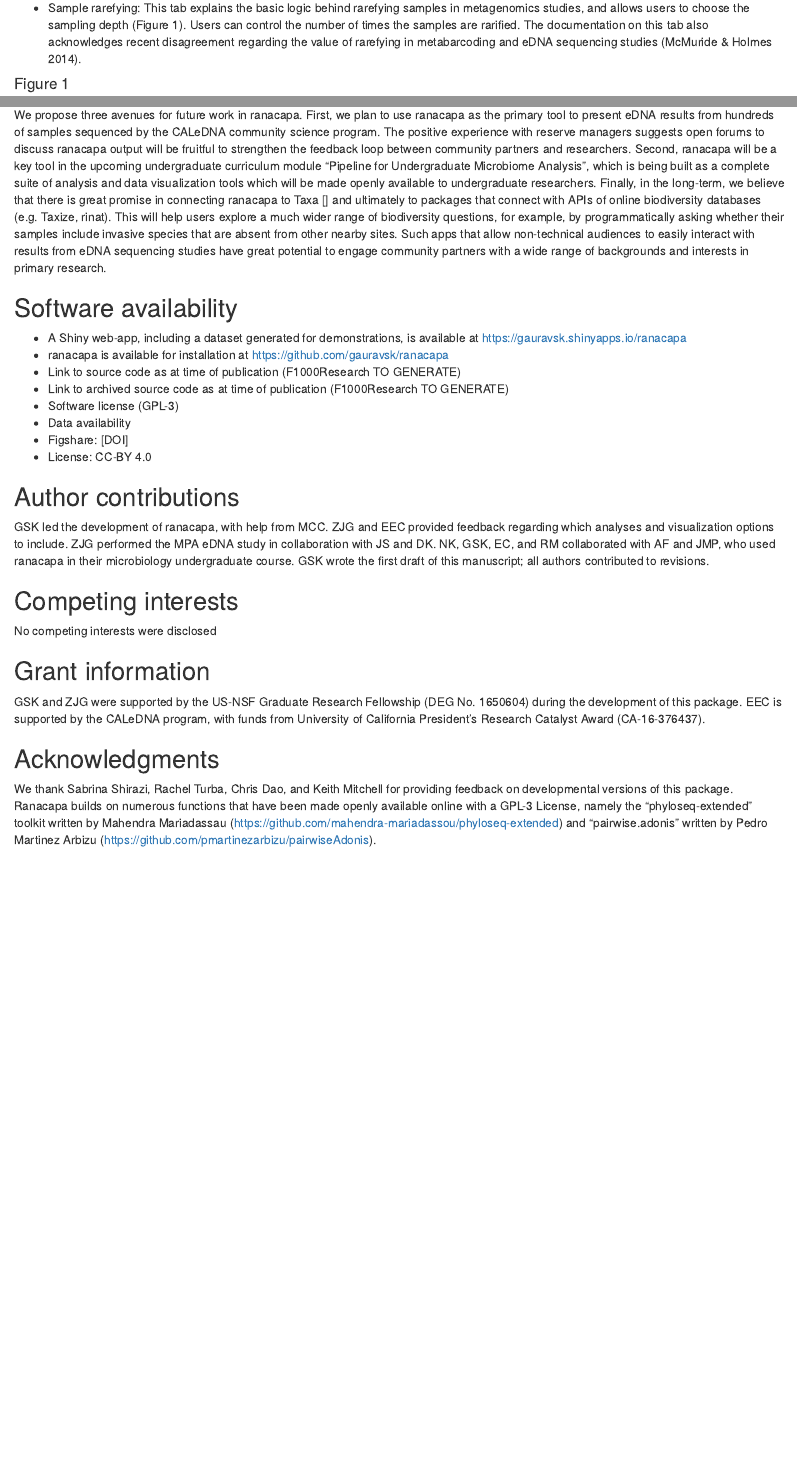
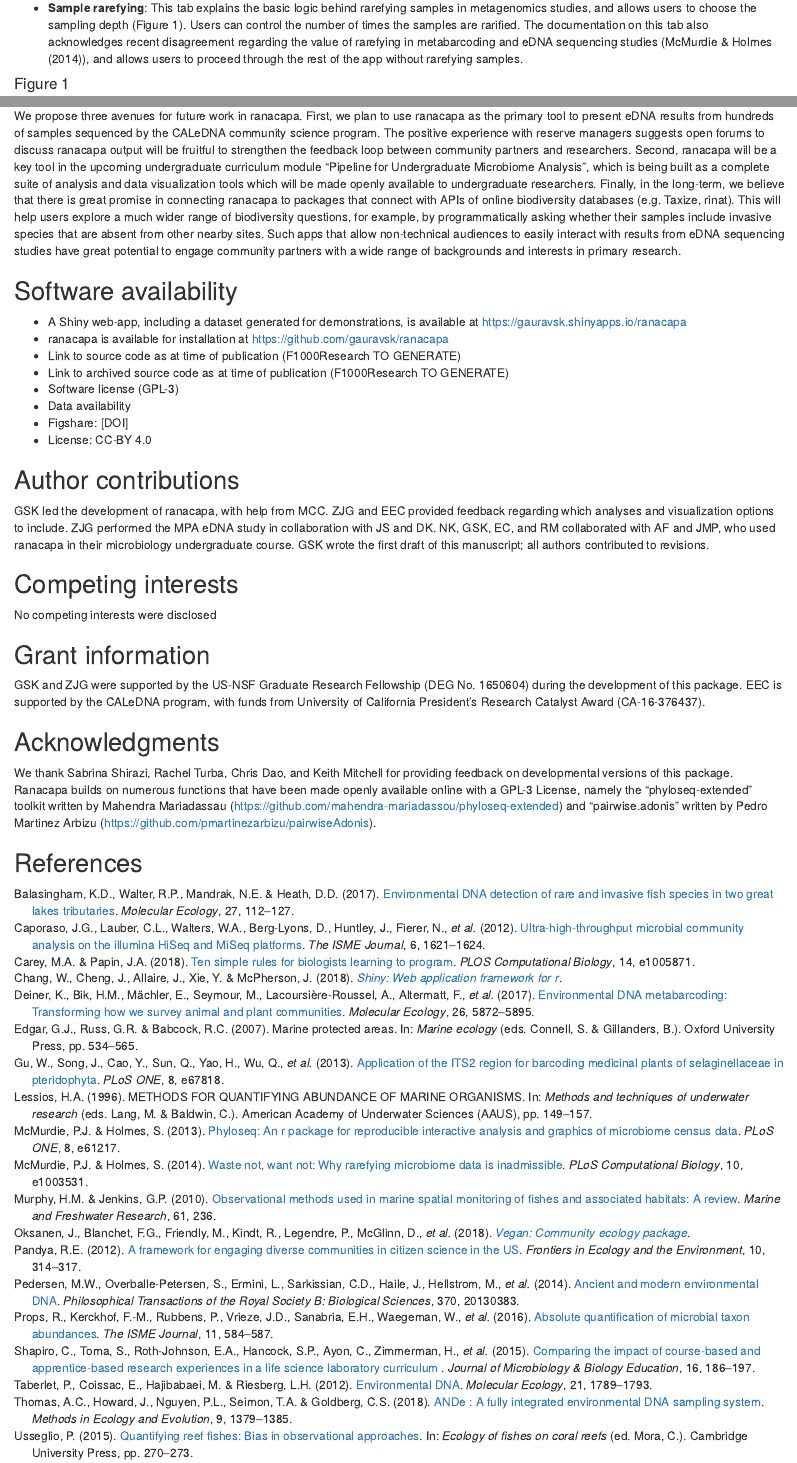
Before and after one commit to gauravsk/ranacapa-ms, an R Markdown document (manuscript.Rmd): the page in a window 1100 px wide, from 1600 px down before the commit and from 1690 px down after it, so that both start at the same text, and a second part further down, joined at a grey line. Rendered offline with R 4.5, knitr and Pandoc, with nearby package versions; drawn as R Markdown's standard HTML page in place of the format the file asks for; code that draws random numbers runs with fixed seeds of ours.

Commit message:
snapshot of draft

```diff
--- /dev/null
+++ b/bibliography.bib
@@ -0,0 +1,232 @@
+@article{Balasingham_2017,
+	doi = {10.1111/mec.14395},
+	url = {https://doi.org/10.1111%2Fmec.14395},
+	year = 2017,
+	month = {nov},
+	publisher = {Wiley},
+	volume = {27},
+	number = {1},
+	pages = {112--127},
+	author = {Katherine D. Balasingham and Ryan P. Walter and Nicholas E. Mandrak and Daniel~D. Heath},
+	title = {Environmental {DNA} detection of rare and invasive fish species in two Great Lakes tributaries},
+	journal = {Molecular Ecology}
+}
+@article{Caporaso_2012,
+	doi = {10.1038/ismej.2012.8},
+	url = {https://doi.org/10.1038%2Fismej.2012.8},
+	year = 2012,
+	month = {mar},
+	publisher = {Springer Nature},
+	volume = {6},
+	number = {8},
+	pages = {1621--1624},
+	author = {J Gregory Caporaso and Christian L Lauber and William A Walters and Donna Berg-Lyons and James Huntley and Noah Fierer and Sarah M Owens and Jason Betley and Louise Fraser and Markus Bauer and Niall Gormley and Jack A Gilbert and Geoff Smith and Rob Knight},
+	title = {Ultra-high-throughput microbial community analysis on the Illumina {HiSeq} and {MiSeq} platforms},
+	journal = {The {ISME} Journal}
+}
+@article{Carey_2018,
+	doi = {10.1371/journal.pcbi.1005871},
+	url = {https://doi.org/10.1371%2Fjournal.pcbi.1005871},
+	year = 2018,
+	month = {jan},
+	publisher = {Public Library of Science ({PLoS})},
+	volume = {14},
+	number = {1},
+	pages = {e1005871},
+	author = {Maureen A. Carey and Jason A. Papin},
+	editor = {Scott Markel},
+	title = {Ten simple rules for biologists learning to program},
+	journal = {{PLOS} Computational Biology}
+}
+@Manual{Chang_2018,
+  title = {shiny: Web Application Framework for R},
+  author = {Winston Chang and Joe Cheng and JJ Allaire and Yihui Xie and Jonathan McPherson},
+  year = {2018},
+  note = {R package version 1.1.0},
+  url = {https://CRAN.R-project.org/package=shiny},
+}
+
+@article{Deiner_2017,
+	doi = {10.1111/mec.14350},
+	url = {https://doi.org/10.1111%2Fmec.14350},
+	year = 2017,
+	month = {oct},
+	publisher = {Wiley},
+	volume = {26},
+	number = {21},
+	pages = {5872--5895},
+	author = {Kristy Deiner and Holly M. Bik and Elvira Mächler and Mathew Seymour and Anaïs Lacoursi{\`{e}}re-Roussel and Florian Altermatt and Simon Creer and Iliana Bista and David M. Lodge and Natasha de Vere and Michael E. Pfrender and Louis Bernatchez},
+	title = {Environmental {DNA} metabarcoding: Transforming how we survey animal and plant communities},
+	journal = {Molecular Ecology}
+}
+@article{Gu_2013,
+	doi = {10.1371/journal.pone.0067818},
+	url = {https://doi.org/10.1371%2Fjournal.pone.0067818},
+	year = 2013,
+	month = {jun},
+	publisher = {Public Library of Science ({PLoS})},
+	volume = {8},
+	number = {6},
+	pages = {e67818},
+	author = {Wei Gu and Jingyuan Song and Yuan Cao and Qingwen Sun and Hui Yao and Qinan Wu and Jianguo Chao and Juanjuan Zhou and Wenda Xue and Jinao Duan},
+	editor = {Massimo Labra},
+	title = {Application of the {ITS}2 Region for Barcoding Medicinal Plants of Selaginellaceae in Pteridophyta},
+	journal = {{PLoS} {ONE}}
+}
+@incollection{Lessios_1996,
+  author      = {Harilaos A. Lessios},
+  title       = {METHODS FOR QUANTIFYING ABUNDANCE OF MARINE ORGANISMS},
+  editor      = {MA Lang and CC Baldwin},
+  booktitle   = {Methods and Techniques of Underwater Research},
+  publisher   = {American Academy of Underwater Sciences (AAUS)},
+  address     = {},
+  year        = {1996},
+  pages       = {149--157}
+}
+@incollection{Edgar_2007,
+  author      = {Graham J. Edgar and Garry R. Russ and Russ C. Babcock},
+  title       = {Marine protected areas},
+  editor      = {SD Connell and BM Gillanders},
+  booktitle   = {Marine Ecology},
+  publisher   = {Oxford University Press},
+  address     = {},
+  year        = {2007},
+  pages       = {534--565},
+}
+
+
+@article{McMurdie_2013,
+  author = {Paul J. McMurdie and Susan Holmes},
+  journal = {PLoS ONE},
+  pages = {e61217},
+  title = {phyloseq: An R package for reproducible interactive analysis and graphics of microbiome census data},
+  volume = {8},
+  number = {4},
+  year = {2013},
+  url = {http://dx.plos.org/10.1371/journal.pone.0061217},
+}
+@article{McMurdie_2014,
+	doi = {10.1371/journal.pcbi.1003531},
+	url = {https://doi.org/10.1371%2Fjournal.pcbi.1003531},
+	year = 2014,
+	month = {apr},
+	volume = {10},
+	number = {4},
+	pages = {e1003531},
+	author = {Paul J. McMurdie and Susan Holmes},
+	editor = {Alice Carolyn McHardy},
+	title = {Waste Not, Want Not: Why Rarefying Microbiome Data Is Inadmissible},
+	journal = {{PLoS} Computational Biology}
+}
+@article{Murphy_2010,
+	doi = {10.1071/mf09068},
+	url = {https://doi.org/10.1071%2Fmf09068},
+	year = 2010,
+	publisher = {{CSIRO} Publishing},
+	volume = {61},
+	number = {2},
+	pages = {236},
+	author = {Hannah M. Murphy and Gregory P. Jenkins},
+	title = {Observational methods used in marine spatial monitoring of fishes and associated habitats: a review},
+	journal = {Marine and Freshwater Research}
+}
+@Manual{Oksanen_2018,
+  title = {vegan: Community Ecology Package},
+  author = {Jari Oksanen and F. Guillaume Blanchet and Michael Friendly and Roeland Kindt and Pierre Legendre and Dan McGlinn and Peter R. Minchin and R. B. O'Hara and Gavin L. Simpson and Peter Solymos and M. Henry H. Stevens and Eduard Szoecs and Helene Wagner},
+  year = {2018},
+  note = {R package version 2.5-2},
+  url = {https://CRAN.R-project.org/package=vegan},
+}
+
+@article{Pandya_2012,
+	doi = {10.1890/120007},
+	url = {https://doi.org/10.1890%2F120007},
+	year = 2012,
+	month = {aug},
+	publisher = {Wiley},
+	volume = {10},
+	number = {6},
+	pages = {314--317},
+	author = {Rajul E Pandya},
+	title = {A framework for engaging diverse communities in citizen science in the {US}},
+	journal = {Frontiers in Ecology and the Environment}
+}
+@article{Pedersen_2014,
+	doi = {10.1098/rstb.2013.0383},
+	url = {https://doi.org/10.1098%2Frstb.2013.0383},
+	year = 2014,
+	month = {dec},
+	publisher = {The Royal Society},
+	volume = {370},
+	number = {1660},
+	pages = {20130383},
+	author = {Mikkel Winther Pedersen and S{\o}ren Overballe-Petersen and Luca Ermini and Clio Der Sarkissian and James Haile and Micaela Hellstrom and Johan Spens and Philip Francis Thomsen and Kristine Bohmann and Enrico Cappellini and Ida B{\ae}rholm Schnell and Nathan A. Wales and Christian Car{\o}e and Paula F. Campos and Astrid M. Z. Schmidt and M. Thomas P. Gilbert and Anders J. Hansen and Ludovic Orlando and Eske Willerslev},
+	title = {Ancient and modern environmental {DNA}},
+	journal = {Philosophical Transactions of the Royal Society B: Biological Sciences}
+}
+
+@article{Props_2016,
+	doi = {10.1038/ismej.2016.117},
+	url = {https://doi.org/10.1038%2Fismej.2016.117},
+	year = 2016,
+	month = {sep},
+	publisher = {Springer Nature},
+	volume = {11},
+	number = {2},
+	pages = {584--587},
+	author = {Ruben Props and Frederiek-Maarten Kerckhof and Peter Rubbens and Jo De Vrieze and Emma Hernandez Sanabria and Willem Waegeman and Pieter Monsieurs and Frederik Hammes and Nico Boon},
+	title = {Absolute quantification of microbial taxon abundances},
+	journal = {The {ISME} Journal}
+}
+@article{Shapiro_2015,
+	doi = {10.1128/jmbe.v16i2.1045},
+	url = {https://doi.org/10.1128%2Fjmbe.v16i2.1045},
+	year = 2015,
+	month = {dec},
+	publisher = {American Society for Microbiology},
+	volume = {16},
+	number = {2},
+	pages = {186--197},
+	author = {Casey Shapiro and Shannon Toma and Elizabeth A. Roth-Johnson and Stephen P. Hancock and Carlos Ayon and Hilary Zimmerman and Marc Levis-Fitzgerald and Erin R. Sanders and Jordan Moberg-Parker},
+	title = {Comparing the Impact of Course-Based and Apprentice-Based Research Experiences in a Life Science Laboratory Curriculum {\textdagger}},
+	journal = {Journal of Microbiology {\&} Biology Education}
+}
+@article{Taberlet_2012,
+	doi = {10.1111/j.1365-294x.2012.05542.x},
+	url = {https://doi.org/10.1111%2Fj.1365-294x.2012.05542.x},
+	year = 2012,
+	month = {apr},
+	publisher = {Wiley},
+	volume = {21},
+	number = {8},
+	pages = {1789--1793},
+	author = {Pierre Taberlet and Eric Coissac and Mehrdad Hajibabaei and Loren H. Riesberg},
+	title = {Environmental {DNA}},
+	journal = {Molecular Ecology}
+}
+@article{Thomas_2018,
+	doi = {10.1111/2041-210x.12994},
+	url = {https://doi.org/10.1111%2F2041-210x.12994},
+	year = 2018,
+	month = {mar},
+	publisher = {Wiley},
+	volume = {9},
+	number = {6},
+	pages = {1379--1385},
+	author = {Austen C. Thomas and Jesse Howard and Phong L. Nguyen and Tracie A. Seimon and Caren S. Goldberg},
+	editor = {Nick Golding},
+	title = {{ANDe}{\texttrademark}
+		: A fully integrated environmental {DNA} sampling system},
+	journal = {Methods in Ecology and Evolution}
+}
+@incollection{Usseglio_2015,
+  year = 2015,
+	doi = {10.1017/cbo9781316105412.035},
+	url = {https://doi.org/10.1017%2Fcbo9781316105412.035},
+	publisher = {Cambridge University Press},
+	pages = {270--273},
+	author = {Paolo Usseglio},
+	editor = {Camilo Mora},
+	title = {Quantifying reef fishes: bias in observational approaches},
+	booktitle = {Ecology of Fishes on Coral Reefs}
+}
--- a/manuscript.Rmd
+++ b/manuscript.Rmd
@@ -9 +16,0 @@ header-includes:
-  \usepackage{lineno} \linenumbers \linespread{1.5}
@@ -20 +16,0 @@ header-includes:
-  \newcommand{\GG}[1]{}
@@ -69,4 +68,4 @@ The Shiny app (http://gauravsk.shinyapps.io/ranacapa or rancapa::runRanacapaApp)
 
-- Sample rarefying: This tab explains the basic logic behind rarefying samples in metagenomics studies, and allows users to choose the sampling depth (Figure 1). Users can control the number of times the samples are rarified. The documentation on this tab also acknowledges recent disagreement regarding the value of rarefying in metabarcoding and eDNA sequencing studies (McMuride & Holmes 2014).
+- **Sample rarefying**: This tab explains the basic logic behind rarefying samples in metagenomics studies, and allows users to choose the sampling depth (Figure 1). Users can control the number of times the samples are rarified. The documentation on this tab also acknowledges recent disagreement regarding the value of rarefying in metabarcoding and eDNA sequencing studies (@McMurdie_2014), and allows users to proceed through the rest of the app without rarefying samples.
 
 #### Figure 1
@@ -116,5 +134,5 @@ Metabarcode sequencing of environmental DNA is becoming a key tool in a wide var
 
-We propose three avenues for future work in ranacapa. First, we plan to use ranacapa as the primary tool to present eDNA results from hundreds of samples sequenced by the CALeDNA community science program. The positive experience with reserve managers suggests open forums to discuss ranacapa output will be fruitful to strengthen the feedback loop between community partners and researchers. Second, ranacapa will be a key tool in the upcoming undergraduate curriculum module “Pipeline for Undergraduate Microbiome Analysis”, which is being built as a complete suite of analysis and data visualization tools which will be made openly available to undergraduate researchers. Finally, in the long-term, we believe that there is great promise in connecting ranacapa to Taxa [] and ultimately to packages that connect with APIs of online biodiversity databases (e.g. Taxize, rinat). This will help users explore a much wider range of biodiversity questions, for example, by programmatically asking whether their samples include invasive species that are absent from other nearby sites. Such apps that allow non-technical audiences to easily interact with results from eDNA sequencing studies have great potential to engage community partners with a wide range of backgrounds and interests in primary research.
+We propose three avenues for future work in ranacapa. First, we plan to use ranacapa as the primary tool to present eDNA results from hundreds of samples sequenced by the CALeDNA community science program. The positive experience with reserve managers suggests open forums to discuss ranacapa output will be fruitful to strengthen the feedback loop between community partners and researchers. Second, ranacapa will be a key tool in the upcoming undergraduate curriculum module “Pipeline for Undergraduate Microbiome Analysis”, which is being built as a complete suite of analysis and data visualization tools which will be made openly available to undergraduate researchers. Finally, in the long-term, we believe that there is great promise in connecting ranacapa to packages that connect with APIs of online biodiversity databases (e.g. Taxize, rinat). This will help users explore a much wider range of biodiversity questions, for example, by programmatically asking whether their samples include invasive species that are absent from other nearby sites. Such apps that allow non-technical audiences to easily interact with results from eDNA sequencing studies have great potential to engage community partners with a wide range of backgrounds and interests in primary research.
 
 ## Software availability
 
```
Also changed, not shown: rendering-templates/ecology-letters.csl (added), rendering-templates/ecology.csl (added), manuscript.Rmd (108 more changed lines), 2 other files.
